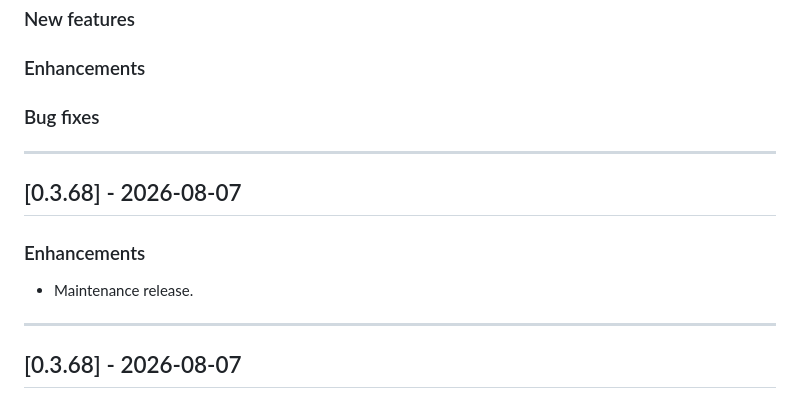
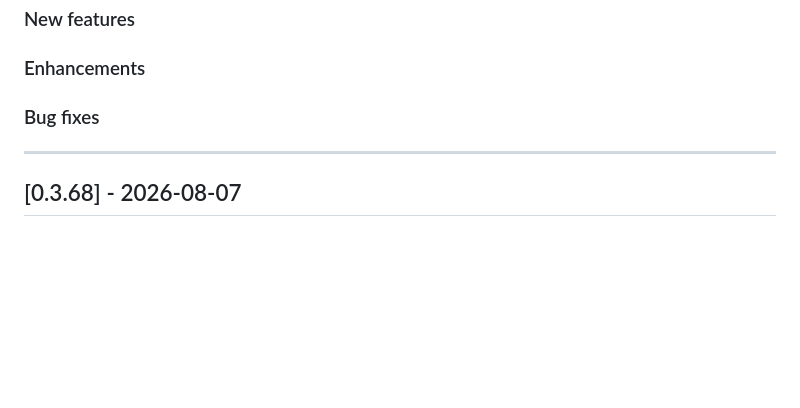
Before and after one commit to sabap/ColdAisle, a Markdown page: CHANGELOG.md, the part around the change. Rendered like a GitHub page; blank space fills up the shorter version.

Commit message:
Fix CHANGELOG: single 0.3.68 alerts hub entry

```diff
--- a/CHANGELOG.md
+++ b/CHANGELOG.md
@@ -19,13 +19,6 @@ See [docs/RELEASING.md](docs/RELEASING.md).
 
 ---
 
-## [0.3.68] - 2026-08-07
-
-### Enhancements
-
-- Maintenance release.
-
----
 ## [0.3.68] - 2026-08-07
 
 ### New features
```
